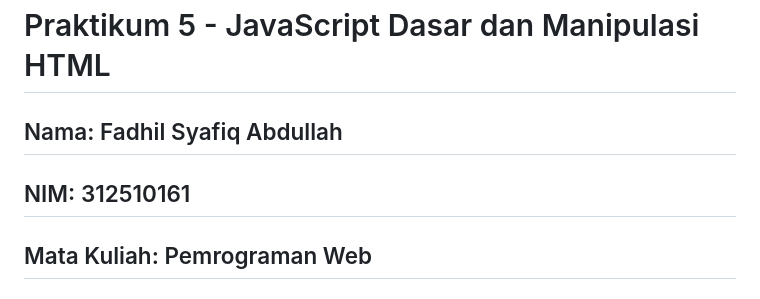
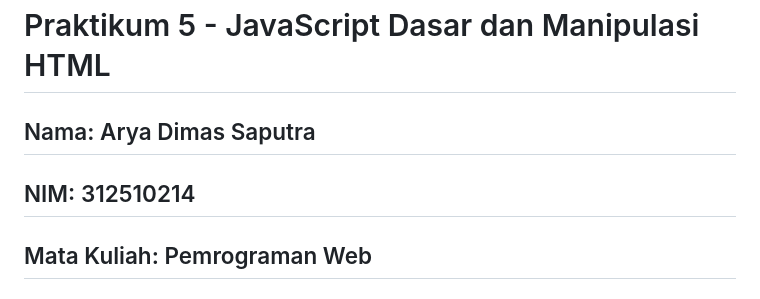
Before and after one commit to Aryadimassaputra/Lab5Web, a Markdown page: README.md, the part around the change. Drawn GitHub-style.

```diff
--- a/README.md
+++ b/README.md
@@ -1,8 +1,8 @@
 <<<<<<< HEAD
 # Praktikum 5 - JavaScript Dasar dan Manipulasi HTML<br>
 
-## Nama: Fadhil Syafiq Abdullah<br>
-## NIM: 312510161<br>
+## Nama: Arya Dimas Saputra<br>
+## NIM: 312510214<br>
 ## Mata Kuliah: Pemrograman Web <br>
 
 
```
